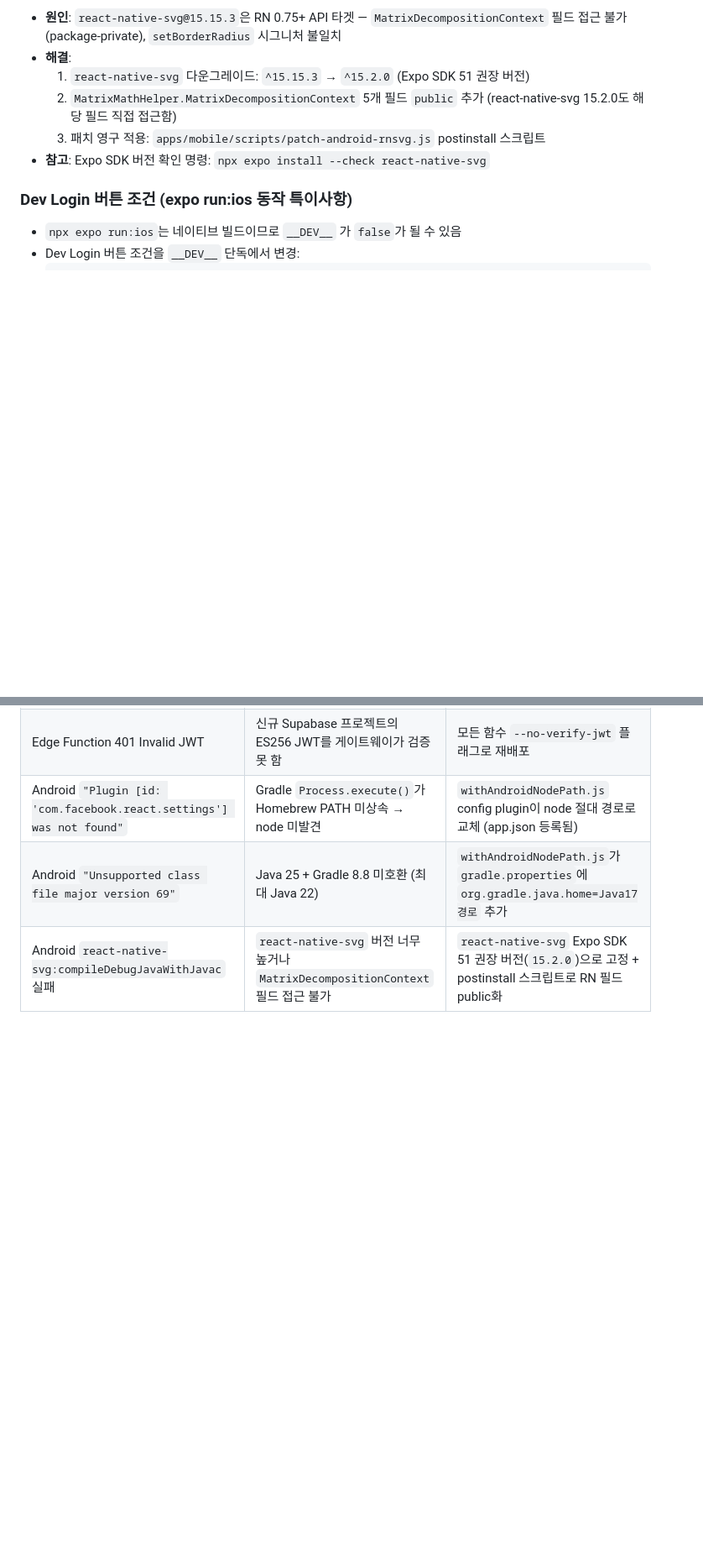
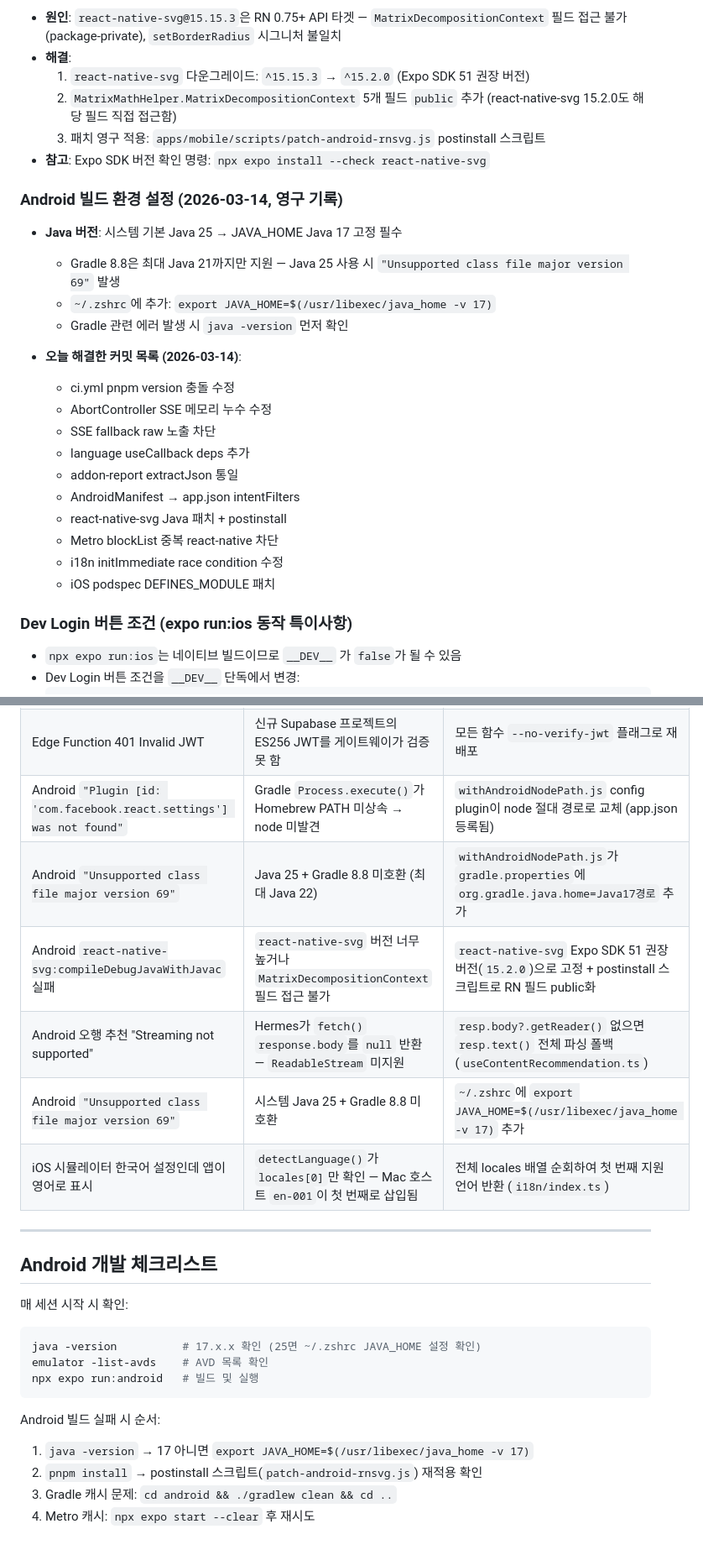
Before and after one commit to hack3rsolution/k-saju, a Markdown page: CLAUDE.md, 2 parts joined by grey strips. Shown at 84% size. Drawn GitHub-style; blank space fills up the shorter version.

````diff
--- a/CLAUDE.md
+++ b/CLAUDE.md
@@ -307,6 +307,25 @@ pnpm -r type-check
   3. 패치 영구 적용: `apps/mobile/scripts/patch-android-rnsvg.js` postinstall 스크립트
 - **참고**: Expo SDK 버전 확인 명령: `npx expo install --check react-native-svg`
 
+### Android 빌드 환경 설정 (2026-03-14, 영구 기록)
+
+- **Java 버전**: 시스템 기본 Java 25 → JAVA_HOME Java 17 고정 필수
+  - Gradle 8.8은 최대 Java 21까지만 지원 — Java 25 사용 시 `"Unsupported class file major version 69"` 발생
+  - `~/.zshrc`에 추가: `export JAVA_HOME=$(/usr/libexec/java_home -v 17)`
+  - Gradle 관련 에러 발생 시 `java -version` 먼저 확인
+
+- **오늘 해결한 커밋 목록 (2026-03-14)**:
+  - ci.yml pnpm version 충돌 수정
+  - AbortController SSE 메모리 누수 수정
+  - SSE fallback raw 노출 차단
+  - language useCallback deps 추가
+  - addon-report extractJson 통일
+  - AndroidManifest → app.json intentFilters
+  - react-native-svg Java 패치 + postinstall
+  - Metro blockList 중복 react-native 차단
+  - i18n initImmediate race condition 수정
+  - iOS podspec DEFINES_MODULE 패치
+
 ### Dev Login 버튼 조건 (expo run:ios 동작 특이사항)
 - `npx expo run:ios`는 네이티브 빌드이므로 `__DEV__` 가 `false`가 될 수 있음
 - Dev Login 버튼 조건을 `__DEV__` 단독에서 변경:
@@ -796,3 +849,24 @@ bold.split(/\*\*(.*?)\*\*/g).map((part, i) =>
 | Android `"Plugin [id: 'com.facebook.react.settings'] was not found"` | Gradle `Process.execute()`가 Homebrew PATH 미상속 → node 미발견 | `withAndroidNodePath.js` config plugin이 node 절대 경로로 교체 (app.json 등록됨) |
 | Android `"Unsupported class file major version 69"` | Java 25 + Gradle 8.8 미호환 (최대 Java 22) | `withAndroidNodePath.js`가 `gradle.properties`에 `org.gradle.java.home=Java17경로` 추가 |
 | Android `react-native-svg:compileDebugJavaWithJavac` 실패 | `react-native-svg` 버전 너무 높거나 `MatrixDecompositionContext` 필드 접근 불가 | `react-native-svg` Expo SDK 51 권장 버전(`15.2.0`)으로 고정 + postinstall 스크립트로 RN 필드 public화 |
+| Android 오행 추천 "Streaming not supported" | Hermes가 `fetch()` `response.body`를 `null` 반환 — `ReadableStream` 미지원 | `resp.body?.getReader()` 없으면 `resp.text()` 전체 파싱 폴백 (`useContentRecommendation.ts`) |
+| Android `"Unsupported class file major version 69"` | 시스템 Java 25 + Gradle 8.8 미호환 | `~/.zshrc`에 `export JAVA_HOME=$(/usr/libexec/java_home -v 17)` 추가 |
+| iOS 시뮬레이터 한국어 설정인데 앱이 영어로 표시 | `detectLanguage()`가 `locales[0]`만 확인 — Mac 호스트 `en-001`이 첫 번째로 삽입됨 | 전체 locales 배열 순회하여 첫 번째 지원 언어 반환 (`i18n/index.ts`) |
+
+---
+
+## Android 개발 체크리스트
+
+매 세션 시작 시 확인:
+
+```bash
+java -version          # 17.x.x 확인 (25면 ~/.zshrc JAVA_HOME 설정 확인)
+emulator -list-avds    # AVD 목록 확인
+npx expo run:android   # 빌드 및 실행
+```
+
+Android 빌드 실패 시 순서:
+1. `java -version` → 17 아니면 `export JAVA_HOME=$(/usr/libexec/java_home -v 17)`
+2. `pnpm install` → postinstall 스크립트(`patch-android-rnsvg.js`) 재적용 확인
+3. Gradle 캐시 문제: `cd android && ./gradlew clean && cd ..`
+4. Metro 캐시: `npx expo start --clear` 후 재시도
````
Also changed, not shown: other parts of CLAUDE.md (+36 -2 lines).
